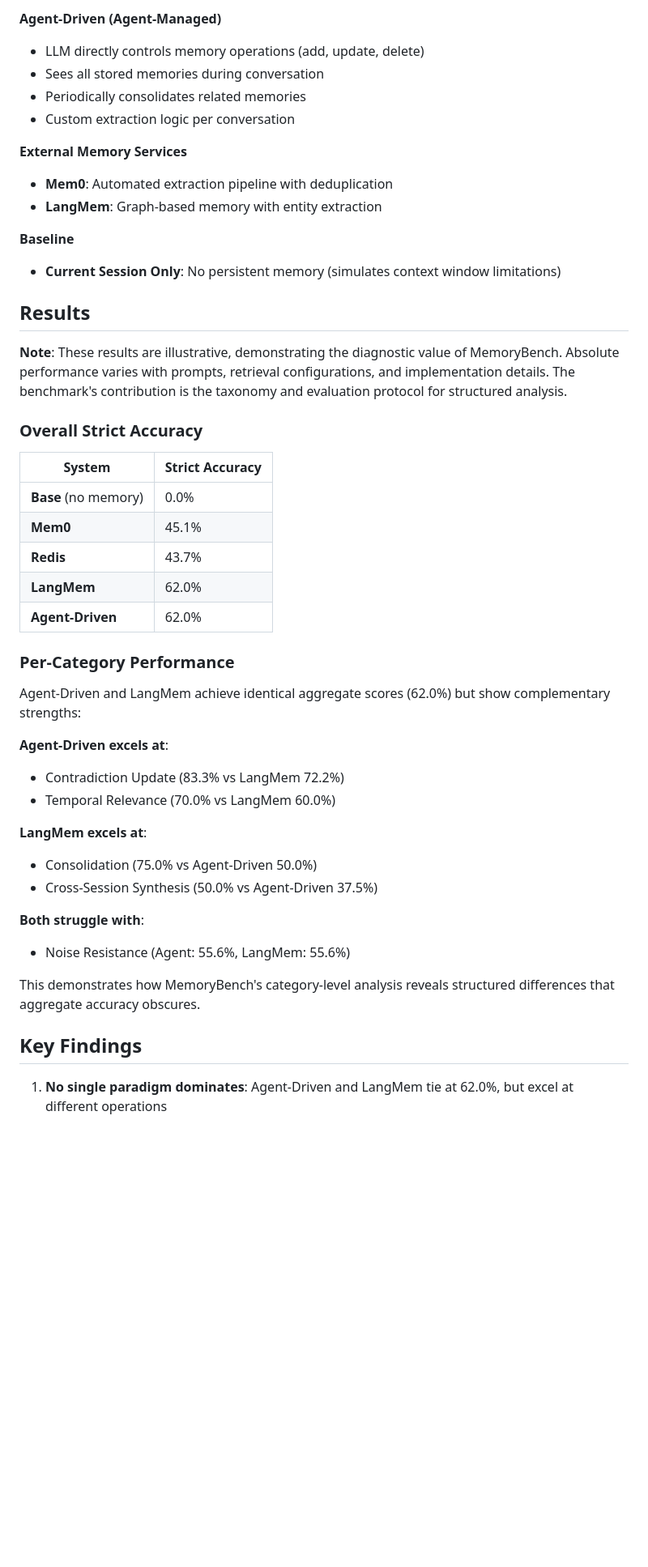
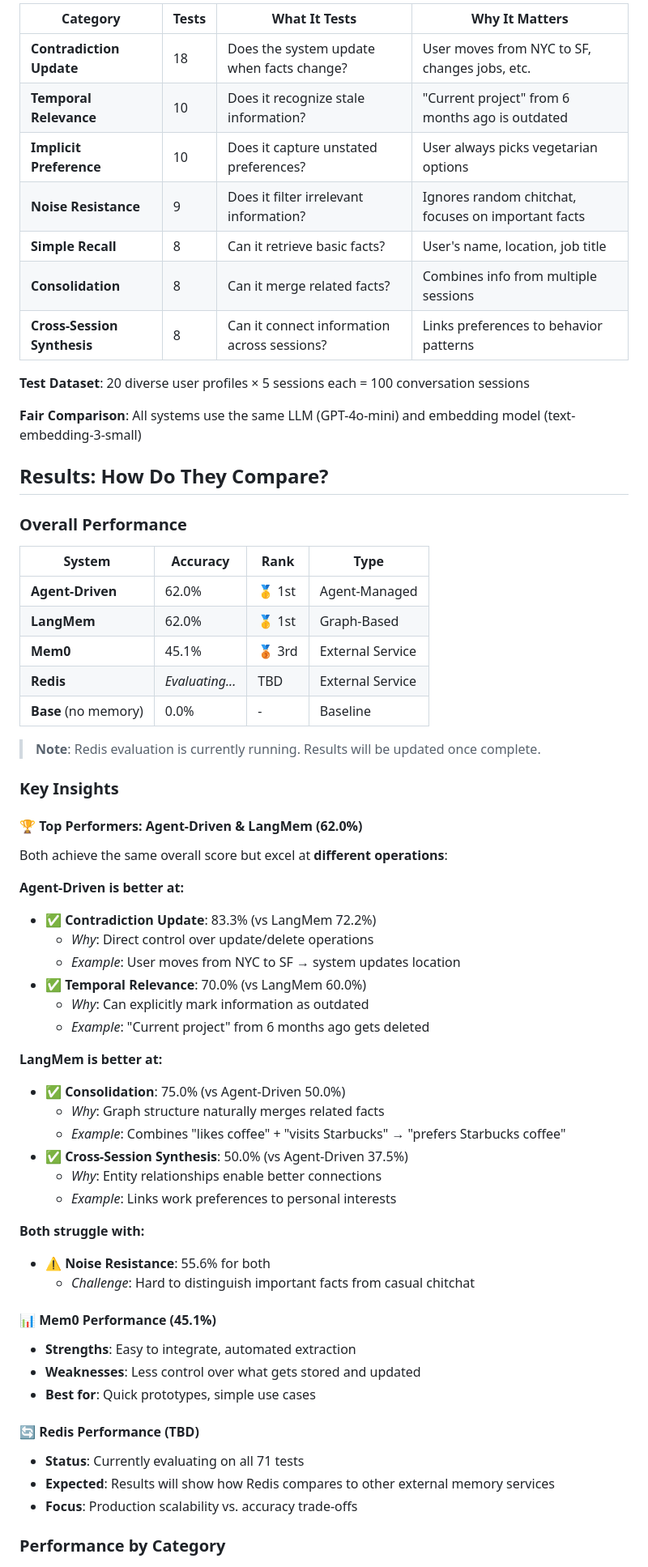
Before and after one commit to Jenverse/Memory-Benchmark-1, a Markdown page: README.md, the part around one of its changes. Shown at 81% size. GitHub-like rendering; blank space fills up the shorter version.

Commit message:
Reframe README as practical memory system evaluation guide for team

```diff
--- a/README.md
+++ b/README.md
@@ -40,49 +55,66 @@ All systems use the same LLM (GPT-4o-mini) and embedding model (text-embedding-3
 
-**Agent-Driven (Agent-Managed)**
-- LLM directly controls memory operations (add, update, delete)
-- Sees all stored memories during conversation
-- Periodically consolidates related memories
-- Custom extraction logic per conversation
+| Category | Tests | What It Tests | Why It Matters |
+|----------|-------|---------------|----------------|
+| **Contradiction Update** | 18 | Does the system update when facts change? | User moves from NYC to SF, changes jobs, etc. |
+| **Temporal Relevance** | 10 | Does it recognize stale information? | "Current project" from 6 months ago is outdated |
+| **Implicit Preference** | 10 | Does it capture unstated preferences? | User always picks vegetarian options |
+| **Noise Resistance** | 9 | Does it filter irrelevant information? | Ignores random chitchat, focuses on important facts |
+| **Simple Recall** | 8 | Can it retrieve basic facts? | User's name, location, job title |
+| **Consolidation** | 8 | Can it merge related facts? | Combines info from multiple sessions |
+| **Cross-Session Synthesis** | 8 | Can it connect information across sessions? | Links preferences to behavior patterns |
 
-**External Memory Services**
-- **Mem0**: Automated extraction pipeline with deduplication
-- **LangMem**: Graph-based memory with entity extraction
+**Test Dataset**: 20 diverse user profiles × 5 sessions each = 100 conversation sessions
 
-**Baseline**
-- **Current Session Only**: No persistent memory (simulates context window limitations)
+**Fair Comparison**: All systems use the same LLM (GPT-4o-mini) and embedding model (text-embedding-3-small)
 
-## Results
+## Results: How Do They Compare?
 
-**Note**: These results are illustrative, demonstrating the diagnostic value of MemoryBench. Absolute performance varies with prompts, retrieval configurations, and implementation details. The benchmark's contribution is the taxonomy and evaluation protocol for structured analysis.
+### Overall Performance
 
-### Overall Strict Accuracy
+| System | Accuracy | Rank | Type |
+|--------|----------|------|------|
+| **Agent-Driven** | 62.0% | 🥇 1st | Agent-Managed |
+| **LangMem** | 62.0% | 🥇 1st | Graph-Based |
+| **Mem0** | 45.1% | 🥉 3rd | External Service |
+| **Redis** | *Evaluating...* | TBD | External Service |
+| **Base** (no memory) | 0.0% | - | Baseline |
 
-| System | Strict Accuracy |
-|--------|----------------|
-| **Base** (no memory) | 0.0% |
-| **Mem0** | 45.1% |
-| **Redis** | 43.7% |
-| **LangMem** | 62.0% |
-| **Agent-Driven** | 62.0% |
+> **Note**: Redis evaluation is currently running. Results will be updated once complete.
 
-### Per-Category Performance
+### Key Insights
 
-Agent-Driven and LangMem achieve identical aggregate scores (62.0%) but show complementary strengths:
+#### 🏆 **Top Performers: Agent-Driven & LangMem (62.0%)**
+Both achieve the same overall score but excel at **different operations**:
 
-**Agent-Driven excels at**:
-- Contradiction Update (83.3% vs LangMem 72.2%)
-- Temporal Relevance (70.0% vs LangMem 60.0%)
+**Agent-Driven is better at:**
+- ✅ **Contradiction Update**: 83.3% (vs LangMem 72.2%)
+  - *Why*: Direct control over update/delete operations
+  - *Example*: User moves from NYC to SF → system updates location
+- ✅ **Temporal Relevance**: 70.0% (vs LangMem 60.0%)
+  - *Why*: Can explicitly mark information as outdated
+  - *Example*: "Current project" from 6 months ago gets deleted
 
-**LangMem excels at**:
-- Consolidation (75.0% vs Agent-Driven 50.0%)
-- Cross-Session Synthesis (50.0% vs Agent-Driven 37.5%)
+**LangMem is better at:**
+- ✅ **Consolidation**: 75.0% (vs Agent-Driven 50.0%)
+  - *Why*: Graph structure naturally merges related facts
+  - *Example*: Combines "likes coffee" + "visits Starbucks" → "prefers Starbucks coffee"
+- ✅ **Cross-Session Synthesis**: 50.0% (vs Agent-Driven 37.5%)
+  - *Why*: Entity relationships enable better connections
+  - *Example*: Links work preferences to personal interests
 
-**Both struggle with**:
-- Noise Resistance (Agent: 55.6%, LangMem: 55.6%)
+**Both struggle with:**
+- ⚠️ **Noise Resistance**: 55.6% for both
+  - *Challenge*: Hard to distinguish important facts from casual chitchat
 
-This demonstrates how MemoryBench's category-level analysis reveals structured differences that aggregate accuracy obscures.
+#### 📊 **Mem0 Performance (45.1%)**
+- **Strengths**: Easy to integrate, automated extraction
+- **Weaknesses**: Less control over what gets stored and updated
+- **Best for**: Quick prototypes, simple use cases
 
-## Key Findings
+#### 🔄 **Redis Performance (TBD)**
+- **Status**: Currently evaluating on all 71 tests
+- **Expected**: Results will show how Redis compares to other external memory services
+- **Focus**: Production scalability vs. accuracy trade-offs
 
-1. **No single paradigm dominates**: Agent-Driven and LangMem tie at 62.0%, but excel at different operations
+### Performance by Category
 
```
Also changed, not shown: other parts of README.md (+182 -83 lines).
